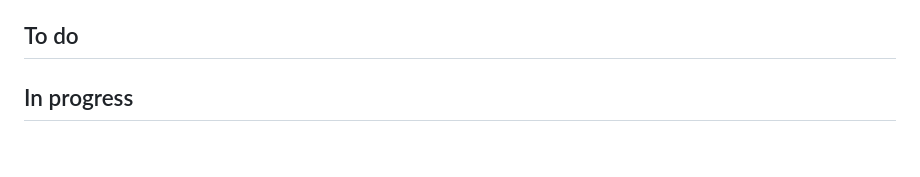
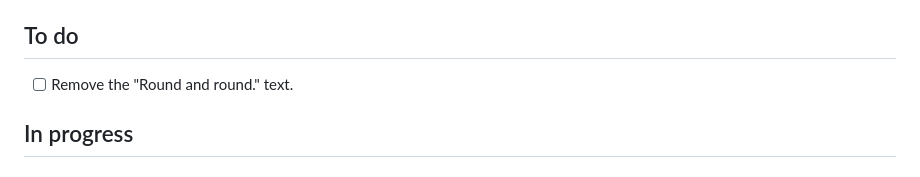
Before and after one commit to SinaLaura/countdown, a Markdown page: NEXT.md, the part around the change. GitHub-like rendering.

Commit message:
NEXT.md: add remove Round and round text
Co-Authored-By: Claude Sonnet 5.5 <noreply@anthropic.com>

```diff
--- a/NEXT.md
+++ b/NEXT.md
@@ -5,6 +5,8 @@ Start working through the list with `/next`, or keep it running with `/loop 15m
 Claude picks up the top open item whenever it is free, moves it to **In progress** (with its session name, so parallel sessions don't take the same one), and to **Done** with the commit and a localhost link to check it when finished (needs `cd docs && py -m http.server 8765`).
 
 ## To do
+
+- [ ] Remove the "Round and round." text.
 
 ## In progress
 
```
